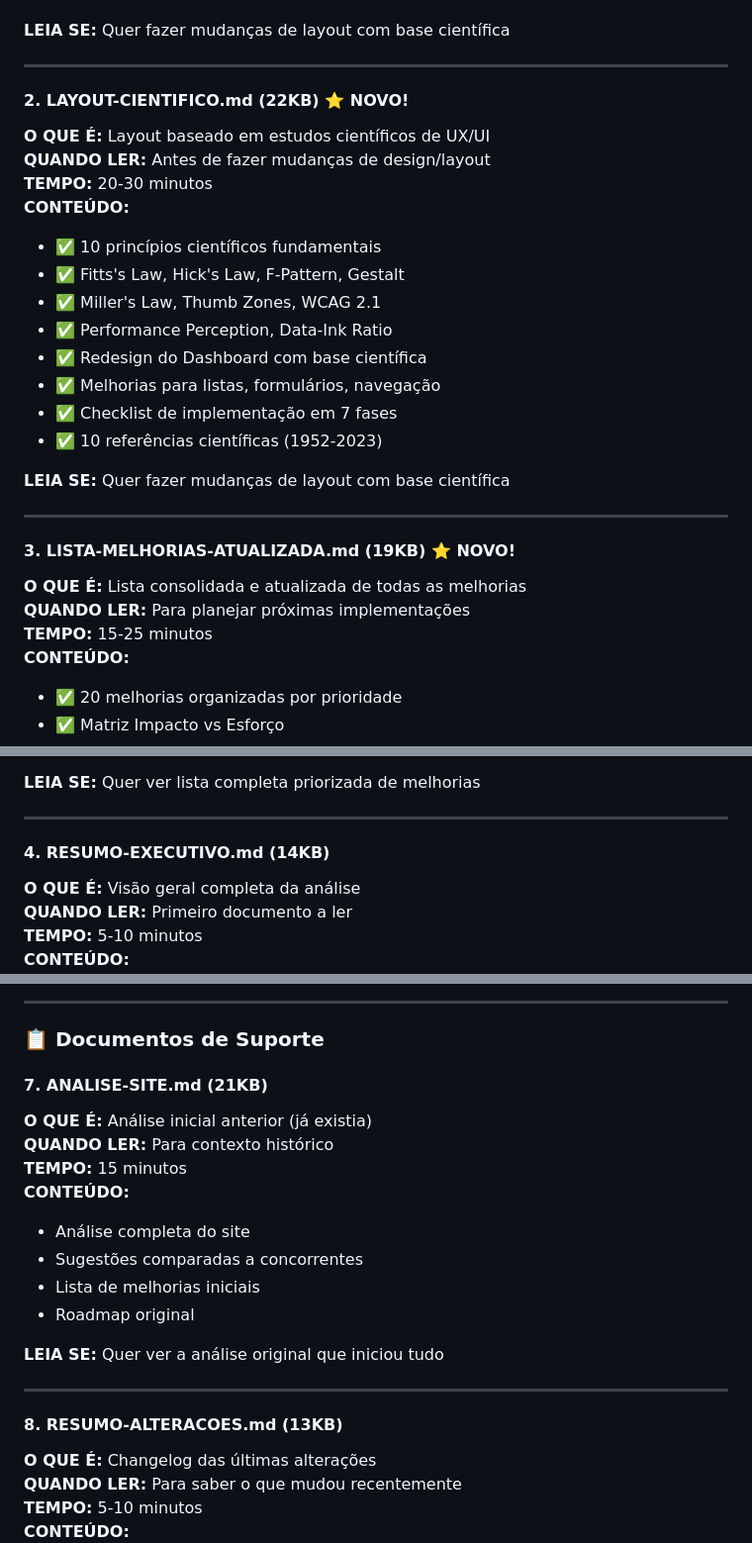
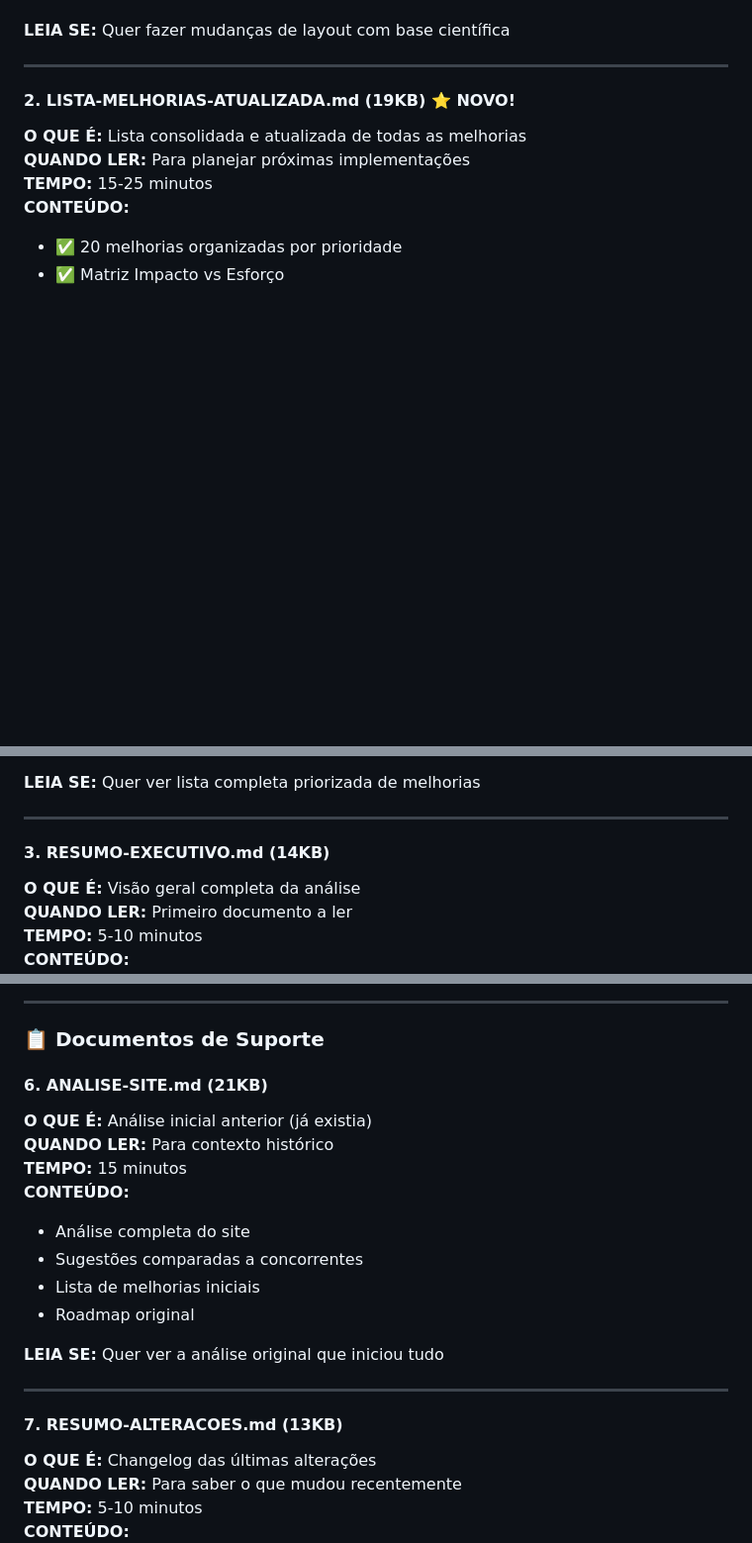
Before and after one commit to taukkunen1/fitness-tracker, a Markdown page: docs/INDICE.md, 3 parts joined by grey strips. Shown at 99% size. GitHub-like rendering; blank space fills up the shorter version.

Commit message:
Remove duplicate LAYOUT-CIENTIFICO entry from index
Co-authored-by: taukkunen1 <68305908+taukkunen1@users.noreply.github.com>

```diff
--- a/docs/INDICE.md
+++ b/docs/INDICE.md
@@ -72,25 +72,7 @@
 
 ---
 
-#### 2. LAYOUT-CIENTIFICO.md (22KB) ⭐ NOVO!
-**O QUE É:** Layout baseado em estudos científicos de UX/UI
-**QUANDO LER:** Antes de fazer mudanças de design/layout
-**TEMPO:** 20-30 minutos
-**CONTEÚDO:**
-- ✅ 10 princípios científicos fundamentais
-- ✅ Fitts's Law, Hick's Law, F-Pattern, Gestalt
-- ✅ Miller's Law, Thumb Zones, WCAG 2.1
-- ✅ Performance Perception, Data-Ink Ratio
-- ✅ Redesign do Dashboard com base científica
-- ✅ Melhorias para listas, formulários, navegação
-- ✅ Checklist de implementação em 7 fases
-- ✅ 10 referências científicas (1952-2023)
-
-**LEIA SE:** Quer fazer mudanças de layout com base científica
-
----
-
-#### 3. LISTA-MELHORIAS-ATUALIZADA.md (19KB) ⭐ NOVO!
+#### 2. LISTA-MELHORIAS-ATUALIZADA.md (19KB) ⭐ NOVO!
 **O QUE É:** Lista consolidada e atualizada de todas as melhorias
 **QUANDO LER:** Para planejar próximas implementações
 **TEMPO:** 15-25 minutos
@@ -108,7 +90,7 @@
 
 ---
 
-#### 4. RESUMO-EXECUTIVO.md (14KB)
+#### 3. RESUMO-EXECUTIVO.md (14KB)
 **O QUE É:** Visão geral completa da análise
 **QUANDO LER:** Primeiro documento a ler
 **TEMPO:** 5-10 minutos
@@ -166,7 +148,7 @@
 
 ### 📋 Documentos de Suporte
 
-#### 7. ANALISE-SITE.md (21KB)
+#### 6. ANALISE-SITE.md (21KB)
 **O QUE É:** Análise inicial anterior (já existia)
 **QUANDO LER:** Para contexto histórico
 **TEMPO:** 15 minutos
@@ -180,7 +162,7 @@
 
 ---
 
-#### 8. RESUMO-ALTERACOES.md (13KB)
+#### 7. RESUMO-ALTERACOES.md (13KB)
 **O QUE É:** Changelog das últimas alterações
 **QUANDO LER:** Para saber o que mudou recentemente
 **TEMPO:** 5-10 minutos
```
Also changed, not shown: other parts of docs/INDICE.md (+3 -3 lines).
